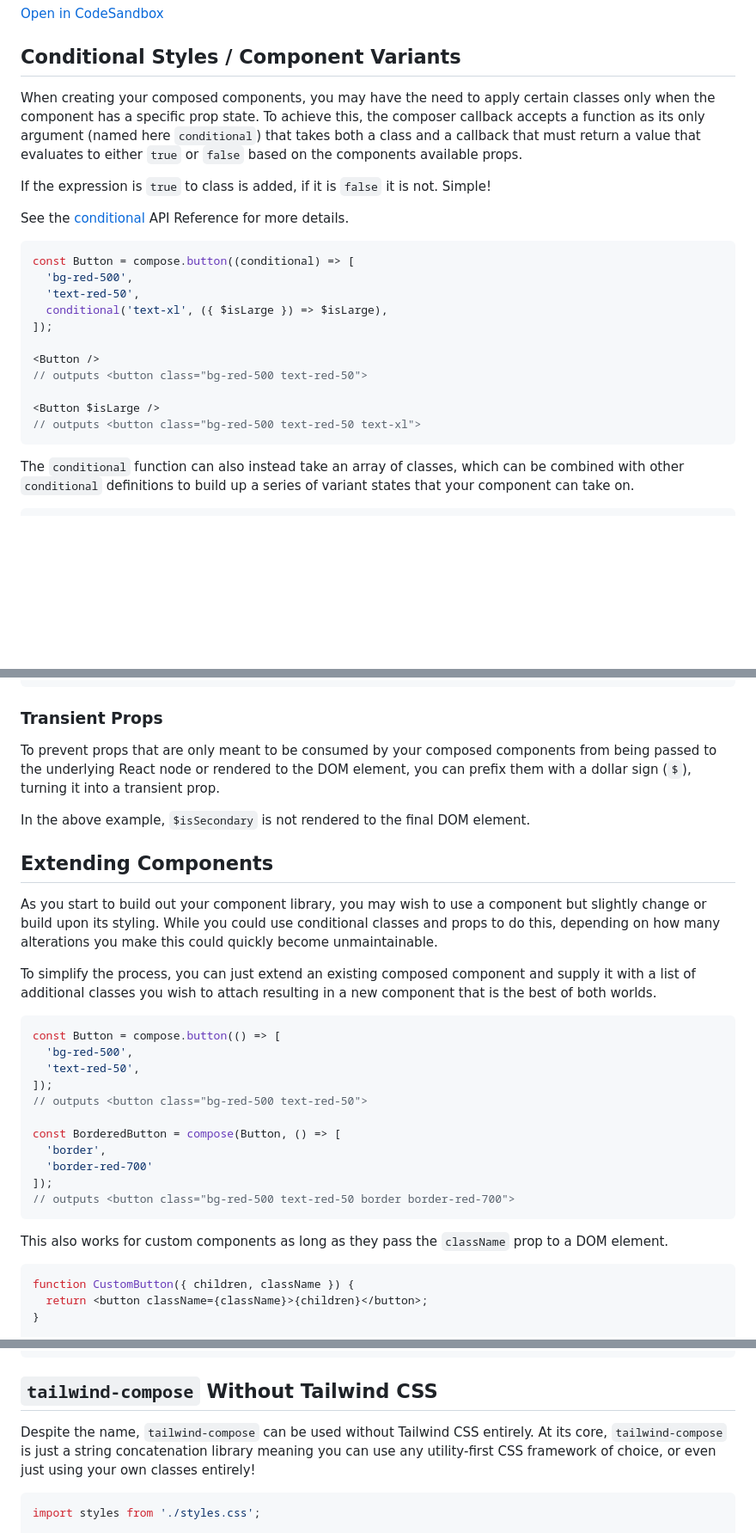
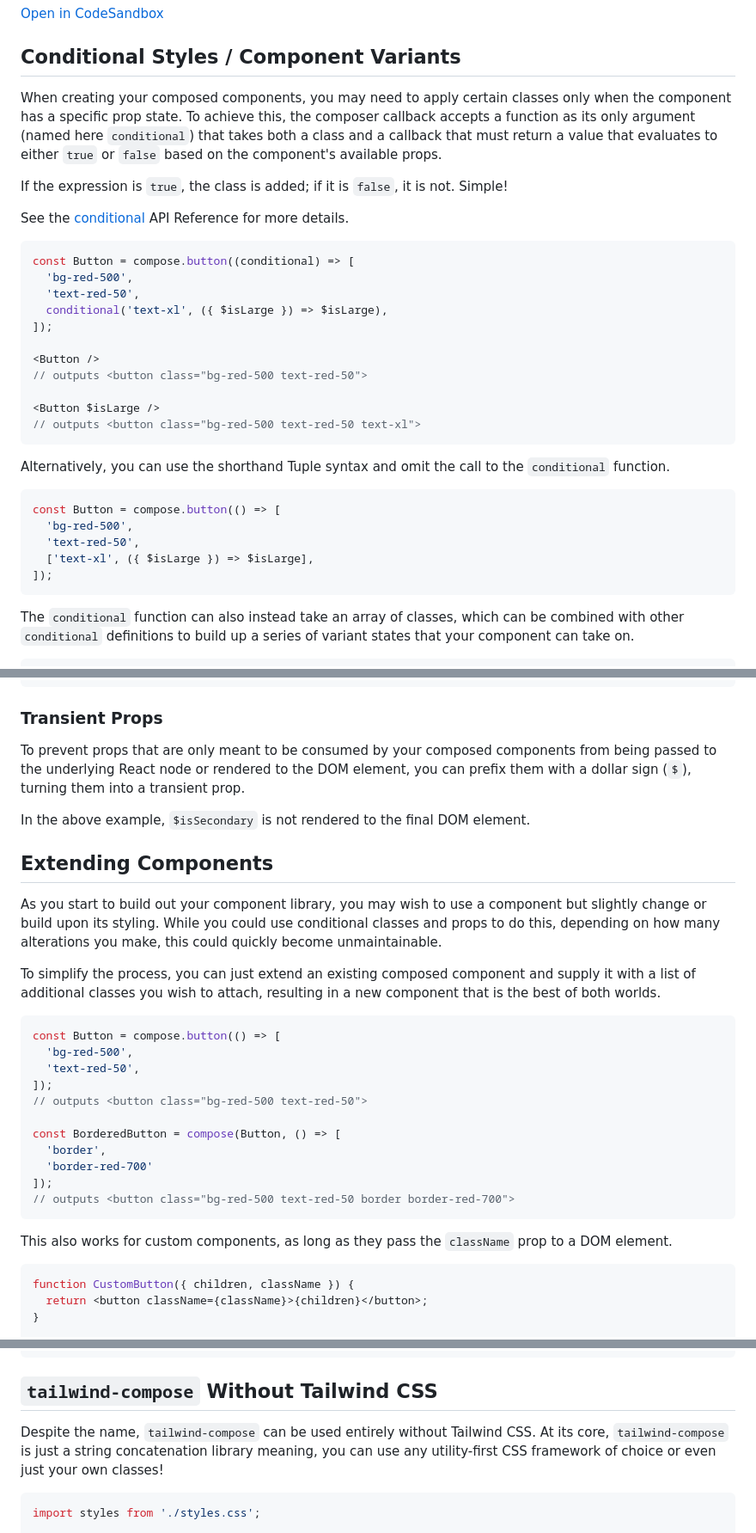
Before and after one commit to eels/tailwind-compose, a Markdown page: README.md, 3 parts joined by grey strips. Shown at 86% size. Rendered like a GitHub page; blank space fills up the shorter version.

````diff
--- a/README.md
+++ b/README.md
@@ -91,9 +91,9 @@ This is what you'll see in your browser:
 
 ## Conditional Styles / Component Variants
 
-When creating your composed components, you may have the need to apply certain classes only when the component has a specific prop state. To achieve this, the composer callback accepts a function as its only argument (named here `conditional`) that takes both a class and a callback that must return a value that evaluates to either `true` or `false` based on the components available props.
+When creating your composed components, you may need to apply certain classes only when the component has a specific prop state. To achieve this, the composer callback accepts a function as its only argument (named here `conditional`) that takes both a class and a callback that must return a value that evaluates to either `true` or `false` based on the component's available props.
 
-If the expression is `true` to class is added, if it is `false` it is not. Simple!
+If the expression is `true`, the class is added; if it is `false`, it is not. Simple!
 
 See the [conditional](#conditional) API Reference for more details.
 
@@ -109,6 +109,16 @@ const Button = compose.button((conditional) => [
 
 <Button $isLarge />
 // outputs <button class="bg-red-500 text-red-50 text-xl">
+```
+
+Alternatively, you can use the shorthand Tuple syntax and omit the call to the `conditional` function.
+
+```jsx
+const Button = compose.button(() => [
+  'bg-red-500',
+  'text-red-50',
+  ['text-xl', ({ $isLarge }) => $isLarge],
+]);
 ```
 
 The `conditional` function can also instead take an array of classes, which can be combined with other `conditional` definitions to build up a series of variant states that your component can take on.
@@ -140,15 +150,15 @@ const Button = compose.button((conditional) => [
 
 ### Transient Props
 
-To prevent props that are only meant to be consumed by your composed components from being passed to the underlying React node or rendered to the DOM element, you can prefix them with a dollar sign (`$`), turning it into a transient prop.
+To prevent props that are only meant to be consumed by your composed components from being passed to the underlying React node or rendered to the DOM element, you can prefix them with a dollar sign (`$`), turning them into a transient prop.
 
 In the above example, `$isSecondary` is not rendered to the final DOM element.
 
 ## Extending Components
 
-As you start to build out your component library, you may wish to use a component but slightly change or build upon its styling. While you could use conditional classes and props to do this, depending on how many alterations you  make this could quickly become unmaintainable.
+As you start to build out your component library, you may wish to use a component but slightly change or build upon its styling. While you could use conditional classes and props to do this, depending on how many alterations you make, this could quickly become unmaintainable.
 
-To simplify the process, you can just extend an existing composed component and supply it with a list of additional classes you wish to attach resulting in a new component that is the best of both worlds.
+To simplify the process, you can just extend an existing composed component and supply it with a list of additional classes you wish to attach, resulting in a new component that is the best of both worlds.
 
 ```jsx
 const Button = compose.button(() => [
@@ -164,7 +174,7 @@ const BorderedButton = compose(Button, () => [
 // outputs <button class="bg-red-500 text-red-50 border border-red-700">
 ```
 
-This also works for custom components as long as they pass the `className` prop to a DOM element.
+This also works for custom components, as long as they pass the `className` prop to a DOM element.
 
 ```jsx
 function CustomButton({ children, className }) {
@@ -220,7 +230,7 @@ const EmailField = styled.attrs({ type: 'email' })(TextField, () => [ ... ]);
 
 ## `tailwind-compose` Without Tailwind CSS
 
-Despite the name, `tailwind-compose` can be used without Tailwind CSS entirely. At its core, `tailwind-compose` is just a string concatenation library meaning you can use any utility-first CSS framework of choice, or even just using your own classes entirely!
+Despite the name, `tailwind-compose` can be used entirely without Tailwind CSS. At its core, `tailwind-compose` is just a string concatenation library meaning, you can use any utility-first CSS framework of choice or even just your own classes!
 
 ```jsx
 import styles from './styles.css';
````
Also changed, not shown: other parts of README.md (+12 -12 lines).
